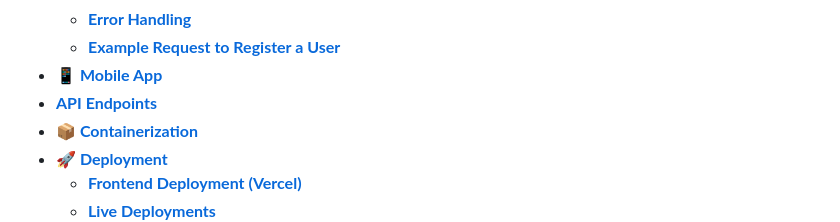
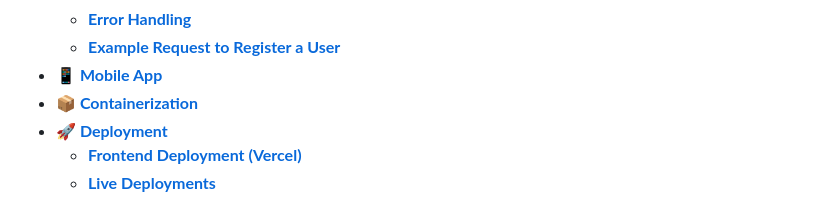
Before and after one commit to Derek-miranda/DocuThinker-AI, a Markdown page: README.md, the part around the change. Rendered like a GitHub page.

Commit message:
Final: App Working & React FE Done

```diff
--- a/README.md
+++ b/README.md
@@ -48,7 +48,6 @@ Welcome to **DocuThinker**! This is a full-stack **(FERN-Stack)** application th
     - [**Error Handling**](#error-handling)
     - [**Example Request to Register a User**](#example-request-to-register-a-user)
 - [**📱 Mobile App**](#mobile-app)
-- [**API Endpoints**](#api-endpoints)
 - [**📦 Containerization**](#containerization)
 - [**🚀 Deployment**](#deployment)
     - [**Frontend Deployment (Vercel)**](#frontend-deployment-vercel)
```
